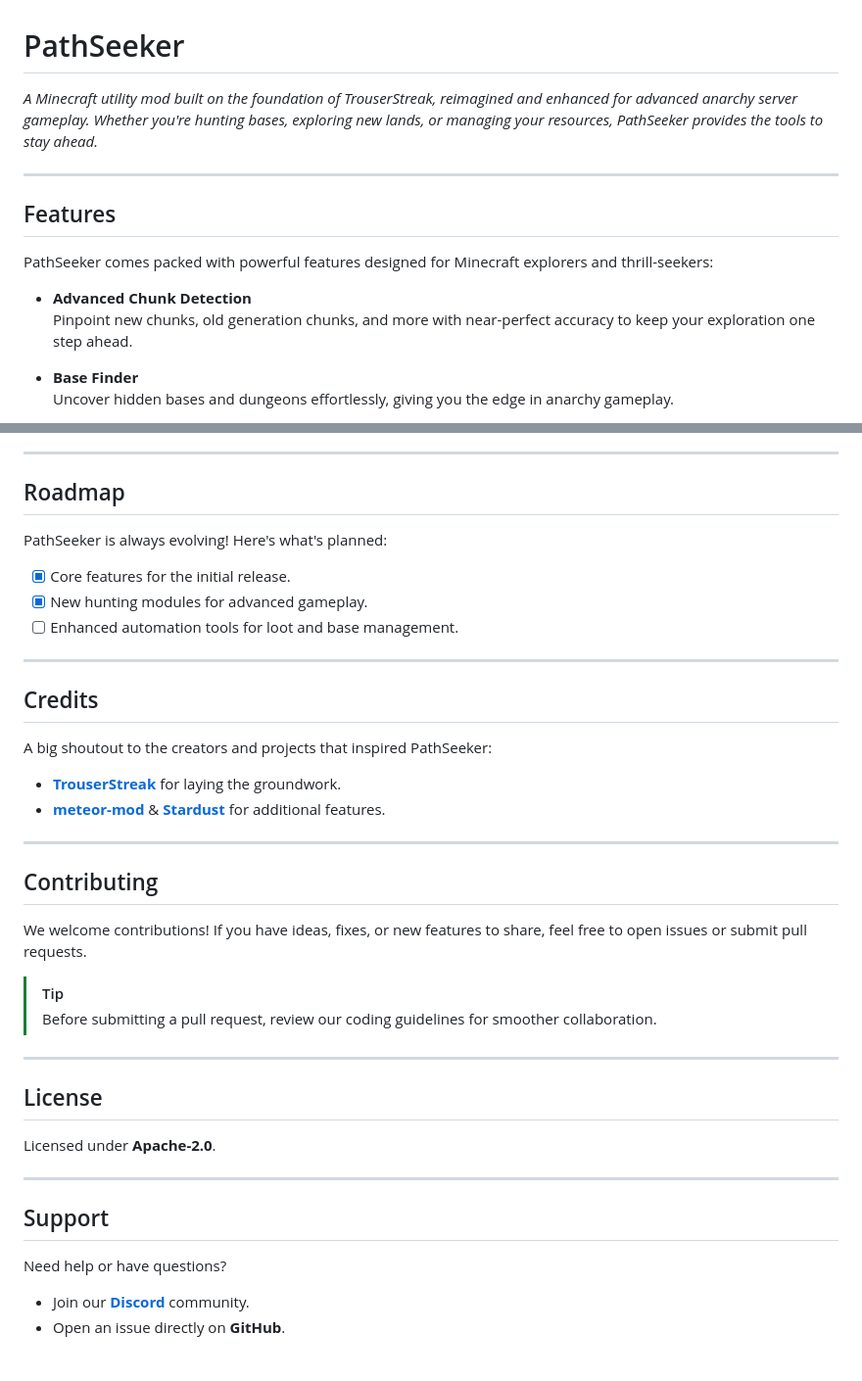
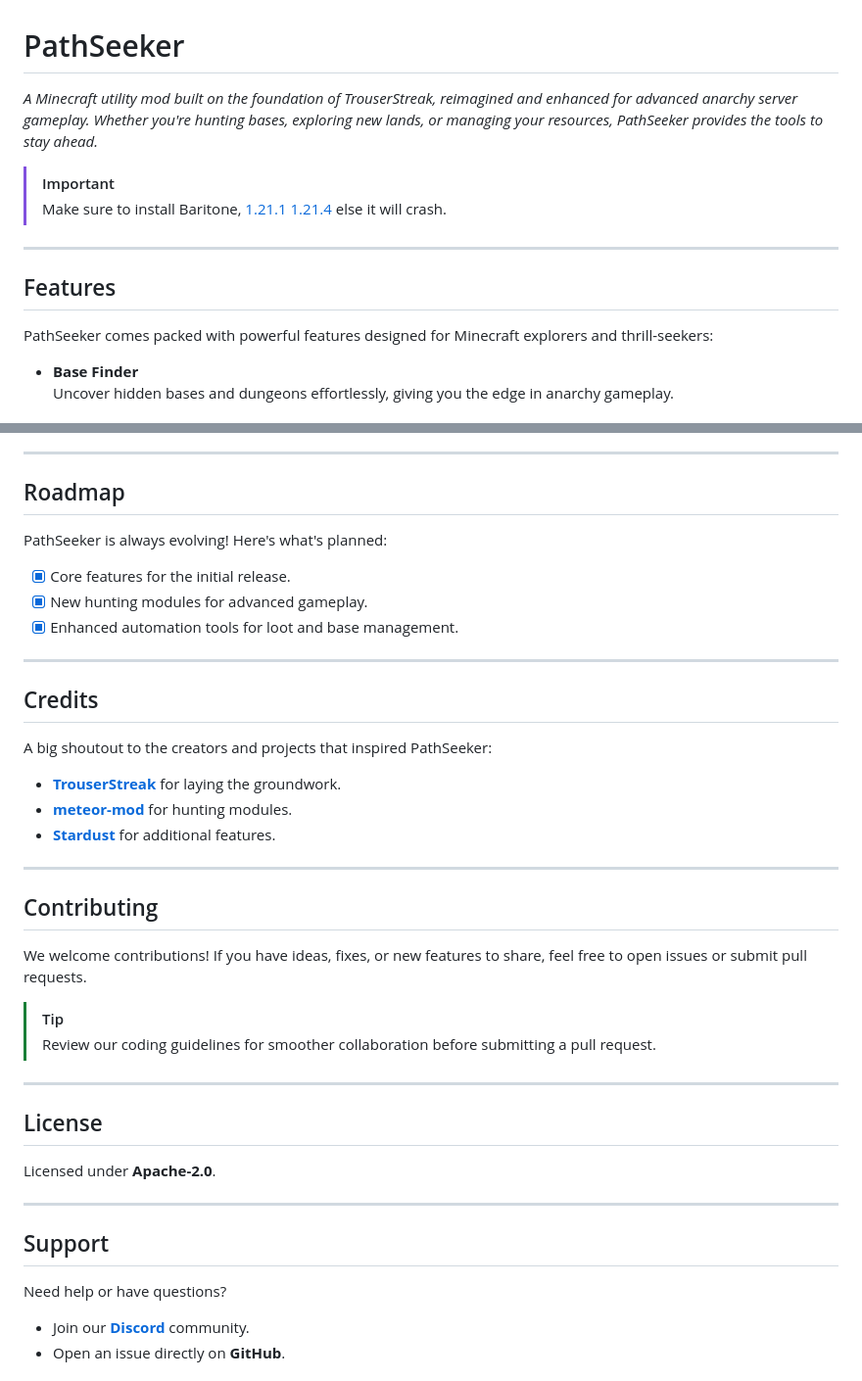
Before and after one commit to FaxHack/PathSeeker, a Markdown page: README.md, 2 parts joined by grey strips. Shown: that part at 98% size. GitHub-like rendering.

```diff
--- a/README.md
+++ b/README.md
@@ -1,13 +1,19 @@
 # PathSeeker
-*A Minecraft utility mod built on the foundation of TrouserStreak, reimagined and enhanced for advanced anarchy server gameplay. Whether you're hunting bases, exploring new lands, or managing your resources, PathSeeker provides the tools to stay ahead.*
+
+*A Minecraft utility mod built on the foundation of TrouserStreak, reimagined and enhanced for advanced anarchy server
+gameplay. Whether you're hunting bases, exploring new lands, or managing your resources, PathSeeker provides the tools
+to stay ahead.*
+
+> [!IMPORTANT]
+> Make sure to install
+> Baritone, [1.21.1](https://maven.meteordev.org/snapshots/meteordevelopment/baritone/1.21.1-SNAPSHOT/baritone-1.21.1-20240826.213754-1.jar) [1.21.4](https://maven.meteordev.org/snapshots/meteordevelopment/baritone/1.21.4-SNAPSHOT/baritone-1.21.4-20250105.184728-1.jar)
+> else it will crash.
 
 ---
 
 ## Features
+
 PathSeeker comes packed with powerful features designed for Minecraft explorers and thrill-seekers:
-
-- **Advanced Chunk Detection**
-  Pinpoint new chunks, old generation chunks, and more with near-perfect accuracy to keep your exploration one step ahead.
 
 - **Base Finder**
   Uncover hidden bases and dungeons effortlessly, giving you the edge in anarchy gameplay.
@@ -103,34 +139,44 @@ Getting started is simple:
 ---
 
 ## Roadmap
+
 PathSeeker is always evolving! Here's what's planned:
+
 - [x] Core features for the initial release.
 - [x] New hunting modules for advanced gameplay.
-- [ ] Enhanced automation tools for loot and base management.
+- [x] Enhanced automation tools for loot and base management.
 
 ---
 
 ## Credits
+
 A big shoutout to the creators and projects that inspired PathSeeker:
+
 - [**TrouserStreak**](https://github.com/etianl/Trouser-Streak) for laying the groundwork.
-- [**meteor-mod**](https://github.com/miles352/meteor-stashhunting-addon) & [**Stardust**](https://github.com/0xTas/stardust) for additional features.
+- [**meteor-mod**](https://github.com/miles352/meteor-stashhunting-addon) for hunting modules.
+- [**Stardust**](https://github.com/0xTas/stardust) for additional features.
 
 ---
 
 ## Contributing
-We welcome contributions! If you have ideas, fixes, or new features to share, feel free to open issues or submit pull requests.
+
+We welcome contributions! If you have ideas, fixes, or new features to share, feel free to open issues or submit pull
+requests.
 
 > [!TIP]
-> Before submitting a pull request, review our coding guidelines for smoother collaboration.
+> Review our coding guidelines for smoother collaboration before submitting a pull request.
 
 ---
 
 ## License
+
 Licensed under **Apache-2.0**.
 
 ---
 
 ## Support
+
 Need help or have questions?
+
 - Join our **[Discord](https://discord.gg/SdH8ZF96mD)** community.
 - Open an issue directly on **GitHub**.
```
Also changed, not shown: other parts of README.md (+54 -21 lines).
